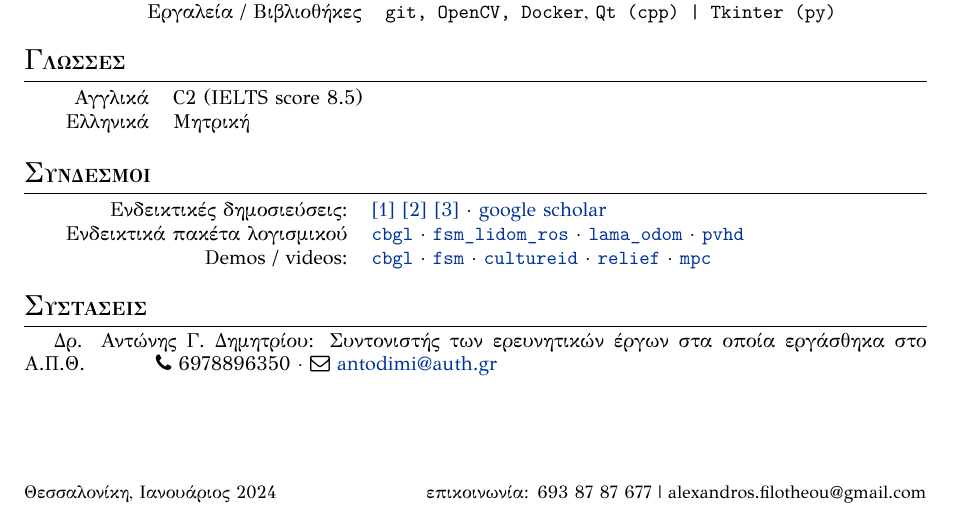
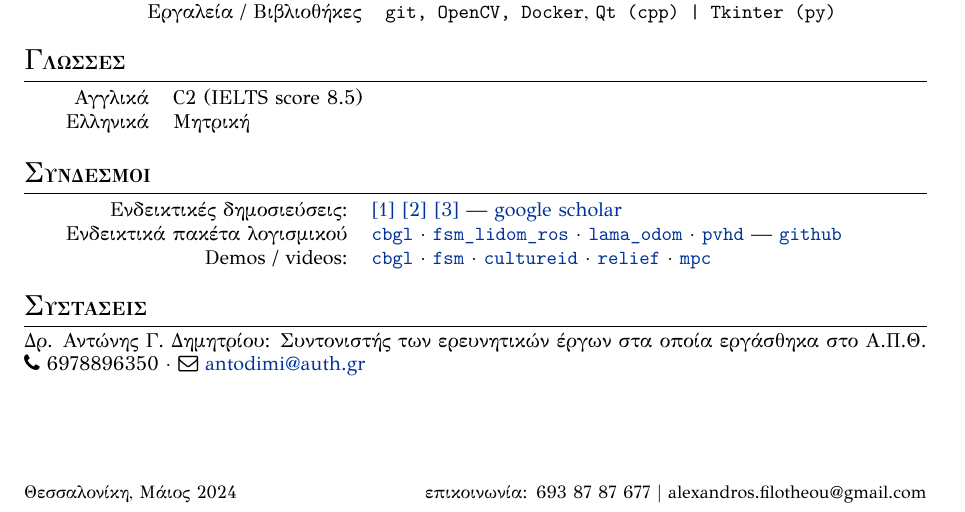
Before and after one commit to li9i/cv, a LaTeX CV (el/σύντομο/cv_alexandros_filotheou.tex): part of the page, cut so that both start at the same text. The pictures show the PDF file el/σύντομο/cv_alexandros_filotheou.pdf that the author committed with the source.

Commit message:
Punctuation matters

```diff
--- a/el/σύντομο/cv_alexandros_filotheou.tex
+++ b/el/σύντομο/cv_alexandros_filotheou.tex
@@ -34,7 +34,7 @@
 \pagestyle{fancy}
 \fancyhead[]{}
 \renewcommand{\headrulewidth}{0pt}
-\fancyfoot[LO,RE]{\small Θεσσαλονίκη, Ιανουάριος 2024 \hfill επικοινωνία: 693 87 87 677 | alexandros.filotheou@gmail.com}
+\fancyfoot[LO,RE]{\small Θεσσαλονίκη, Μάιος 2024 \hfill επικοινωνία: 693 87 87 677 $|$ alexandros.filotheou@gmail.com}
 
 \usepackage{tikz}
 
@@ -137,13 +137,13 @@ $\{$Μετα-$\}$λειτουργικά Συστήματα  & \texttt{Linux, ROS
   Ενδεικτικές δημοσιεύσεις: &
 \href{https://ieeexplore.ieee.org/abstract/document/9981228}{[1]}
 \href{https://www.sciencedirect.com/science/article/abs/pii/S0921889021002323}{[2]}
-\href{https://www.tandfonline.com/doi/full/10.1080/00207179.2018.1514129}{[3]} $\cdot$ \href{https://scholar.google.com/citations?view\_op=list\_works\&hl=en\&user=9\_hI4hMAAAAJ}{google scholar}\\
+\href{https://www.tandfonline.com/doi/full/10.1080/00207179.2018.1514129}{[3]} --- \href{https://scholar.google.com/citations?view\_op=list\_works\&hl=en\&user=9\_hI4hMAAAAJ}{google scholar}\\
 
   Ενδεικτικά πακέτα λογισμικού&
 \href{https://github.com/li9i/cbgl}{\texttt{cbgl}} $\cdot$
 \href{https://github.com/li9i/fsm\_lidom\_ros}{\texttt{fsm\_lidom\_ros}} $\cdot$
 \href{https://github.com/li9i/lama\_odom}{\texttt{lama\_odom}} $\cdot$
-\href{https://github.com/li9i/pandora\_vision\_2014/tree/hydro-devel/pandora\_vision\_hole\_detector}{\texttt{pvhd}} \\
+\href{https://github.com/li9i/pandora\_vision\_2014/tree/hydro-devel/pandora\_vision\_hole\_detector}{\texttt{pvhd}} --- \href{https://github.com/li9i}{\texttt{github}}\\
 
   Demos / videos: & \href{https://www.youtube.com/watch?v=xaDKjI0WkDc}{\texttt{cbgl}} $\cdot$ \href{https://www.youtube.com/watch?v=hB4qsHCEXGI}{\texttt{fsm}} $\cdot$ \href{https://cultureid.web.auth.gr/?page\_id=200&lang=en}{\texttt{cultureid}} $\cdot$ \href{https://relief.web.auth.gr/}{\texttt{relief}} $\cdot$ \href{https://www.youtube.com/watch?v=937OZez1iN8}{\texttt{mpc}}
 \end{tabular}
```
Also changed, not shown: en/short/cv_alexandros_filotheou.tex (+4 -4 lines), el/σύντομο/cv_alexandros_filotheou.pdf, en/short/cv_alexandros_filotheou.pdf, el/σύντομο/cv_alexandros_filotheou.tex (2 more changed lines), 2 other files.
